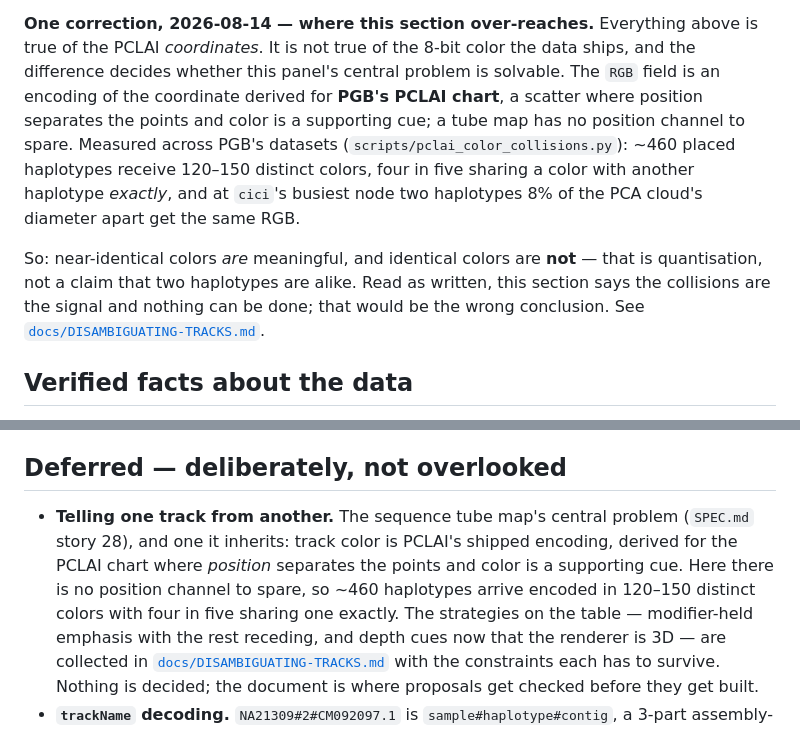
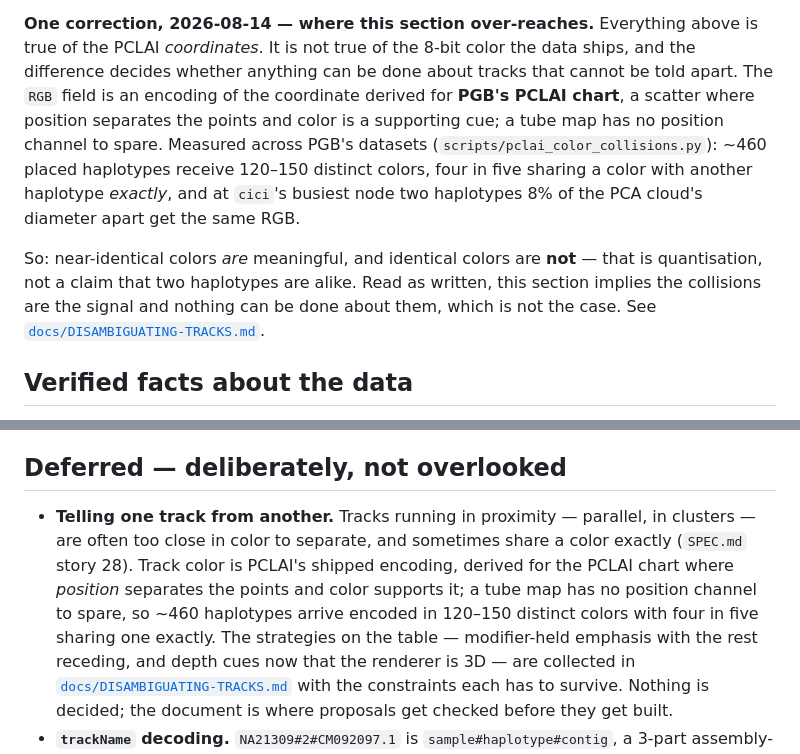
Before and after one commit to CAST-genomics/sequence-tube-map-spike, a Markdown page: CONTEXT.md, 2 parts joined by grey strips. Drawn GitHub-style.

```diff
--- a/CONTEXT.md
+++ b/CONTEXT.md
@@ -82,7 +82,8 @@ Consequences for this viewer, all verified against the sample data:
 
 **One correction, 2026-08-14 — where this section over-reaches.** Everything above is
 true of the PCLAI *coordinates*. It is not true of the 8-bit color the data ships, and
-the difference decides whether this panel's central problem is solvable. The `RGB` field
+the difference decides whether anything can be done about tracks that cannot be told
+apart. The `RGB` field
 is an encoding of the coordinate derived for **PGB's PCLAI chart**, a scatter where
 position separates the points and color is a supporting cue; a tube map has no position
 channel to spare. Measured across PGB's datasets (`scripts/pclai_color_collisions.py`):
@@ -92,8 +93,8 @@ cloud's diameter apart get the same RGB.
 
 So: near-identical colors *are* meaningful, and identical colors are **not** — that is
 quantisation, not a claim that two haplotypes are alike. Read as written, this section
-says the collisions are the signal and nothing can be done; that would be the wrong
-conclusion. See
+implies the collisions are the signal and nothing can be done about them, which is not
+the case. See
 [`docs/DISAMBIGUATING-TRACKS.md`](./docs/DISAMBIGUATING-TRACKS.md).
 
 ## Verified facts about the data
@@ -332,11 +333,12 @@ That note flags its metadata table as inferred-not-confirmed. Both inferences ar
 
 ## Deferred — deliberately, not overlooked
 
-- **Telling one track from another.** The sequence tube map's central problem
-  (`SPEC.md` story 28), and one it inherits: track color is PCLAI's shipped encoding,
-  derived for the PCLAI chart where *position* separates the points and color is a
-  supporting cue. Here there is no position channel to spare, so ~460 haplotypes arrive
-  encoded in 120–150 distinct colors with four in five sharing one exactly. The
+- **Telling one track from another.** Tracks running in proximity — parallel, in
+  clusters — are often too close in color to separate, and sometimes share a color
+  exactly (`SPEC.md` story 28). Track color is PCLAI's shipped encoding, derived for the
+  PCLAI chart where *position* separates the points and color supports it; a tube map has
+  no position channel to spare, so ~460 haplotypes arrive encoded in 120–150 distinct
+  colors with four in five sharing one exactly. The
   strategies on the table — modifier-held emphasis with the rest receding, and depth
   cues now that the renderer is 3D — are collected in
   [`docs/DISAMBIGUATING-TRACKS.md`](./docs/DISAMBIGUATING-TRACKS.md) with the
```
Also changed, not shown: README.md (+5 -6 lines), docs/DISAMBIGUATING-TRACKS.md (+34 -53 lines).
